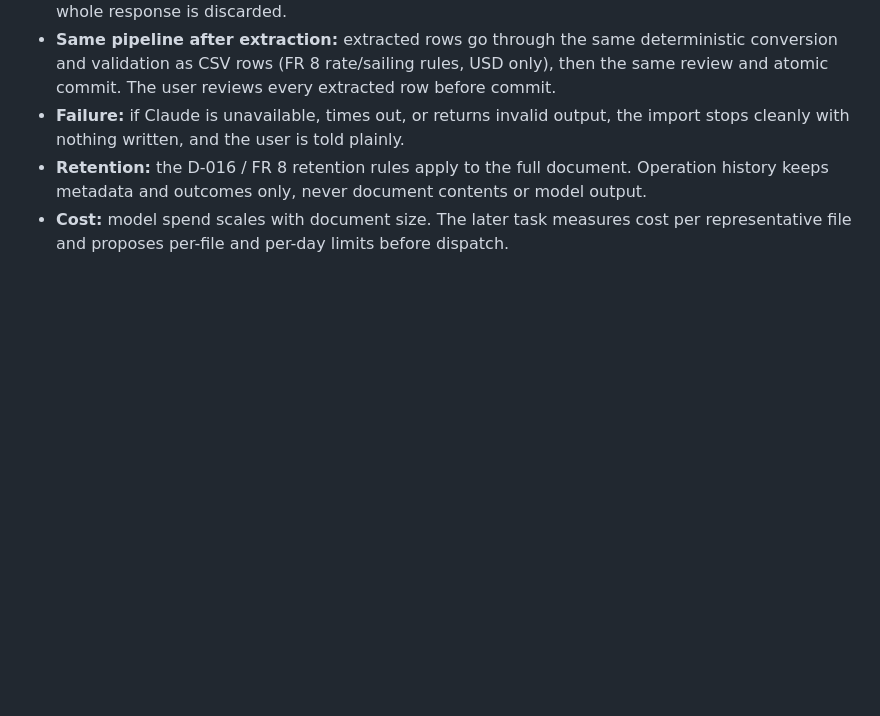
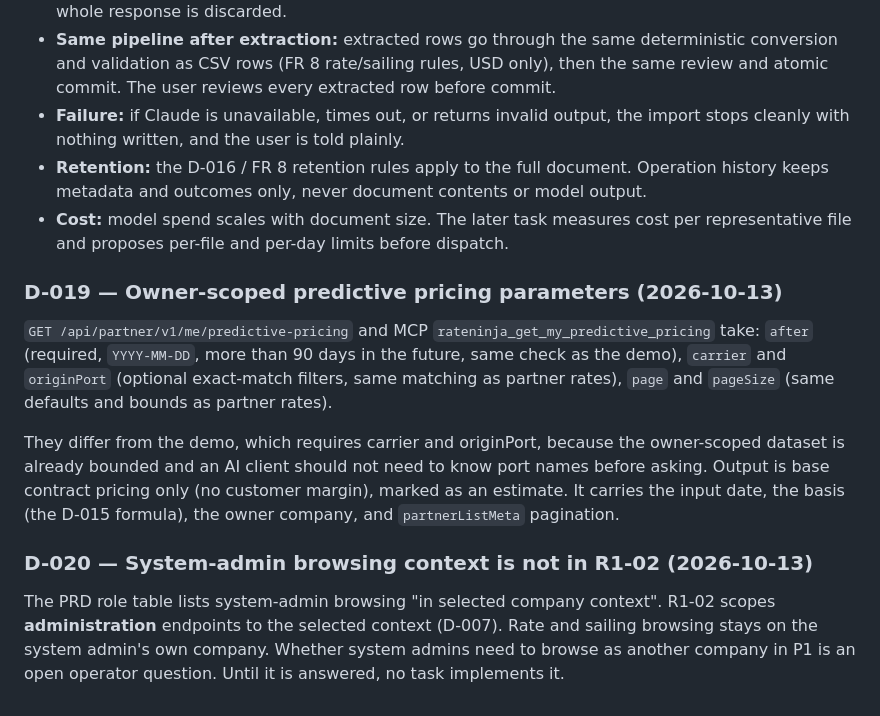
Before and after one commit to StephenForte/RateNinja, a Markdown page: tasks/round-1-decisions.md, the part around the change. Rendered like a GitHub page; blank space fills up the shorter version.

Commit message:
docs: D-019 partner predictive params; D-020 sysadmin browsing deferred

```diff
--- a/tasks/round-1-decisions.md
+++ b/tasks/round-1-decisions.md
@@ -199,3 +199,22 @@ R1-10 covers CSV and Excel only.
   keeps metadata and outcomes only, never document contents or model output.
 - **Cost:** model spend scales with document size. The later task measures cost per
   representative file and proposes per-file and per-day limits before dispatch.
+
+### D-019 — Owner-scoped predictive pricing parameters (2026-10-13)
+
+`GET /api/partner/v1/me/predictive-pricing` and MCP `rateninja_get_my_predictive_pricing` take:
+`after` (required, `YYYY-MM-DD`, more than 90 days in the future, same check as the demo),
+`carrier` and `originPort` (optional exact-match filters, same matching as partner rates),
+`page` and `pageSize` (same defaults and bounds as partner rates).
+
+They differ from the demo, which requires carrier and originPort, because the owner-scoped
+dataset is already bounded and an AI client should not need to know port names before asking.
+Output is base contract pricing only (no customer margin), marked as an estimate. It carries the
+input date, the basis (the D-015 formula), the owner company, and `partnerListMeta` pagination.
+
+### D-020 — System-admin browsing context is not in R1-02 (2026-10-13)
+
+The PRD role table lists system-admin browsing "in selected company context". R1-02 scopes
+**administration** endpoints to the selected context (D-007). Rate and sailing browsing stays on
+the system admin's own company. Whether system admins need to browse as another company in P1 is
+an open operator question. Until it is answered, no task implements it.
```
